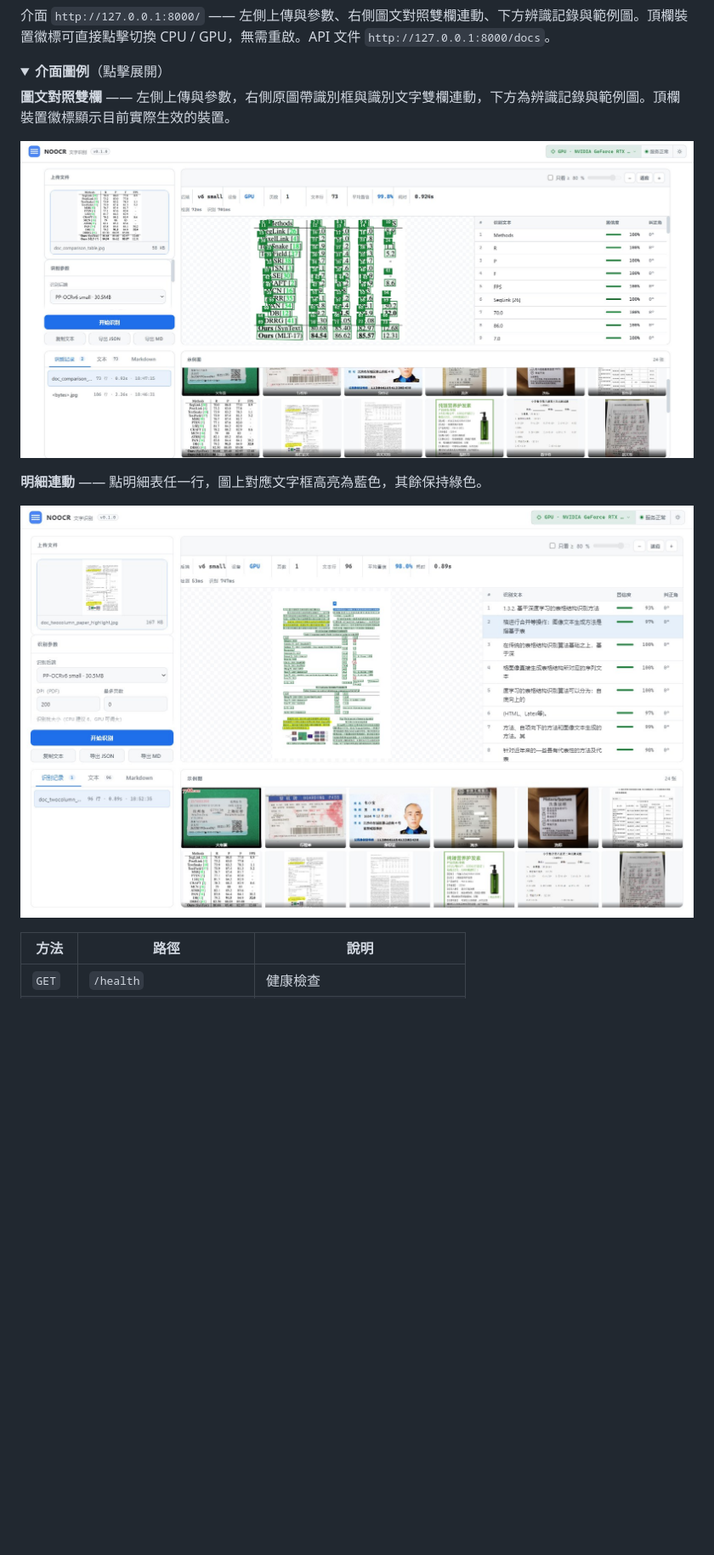
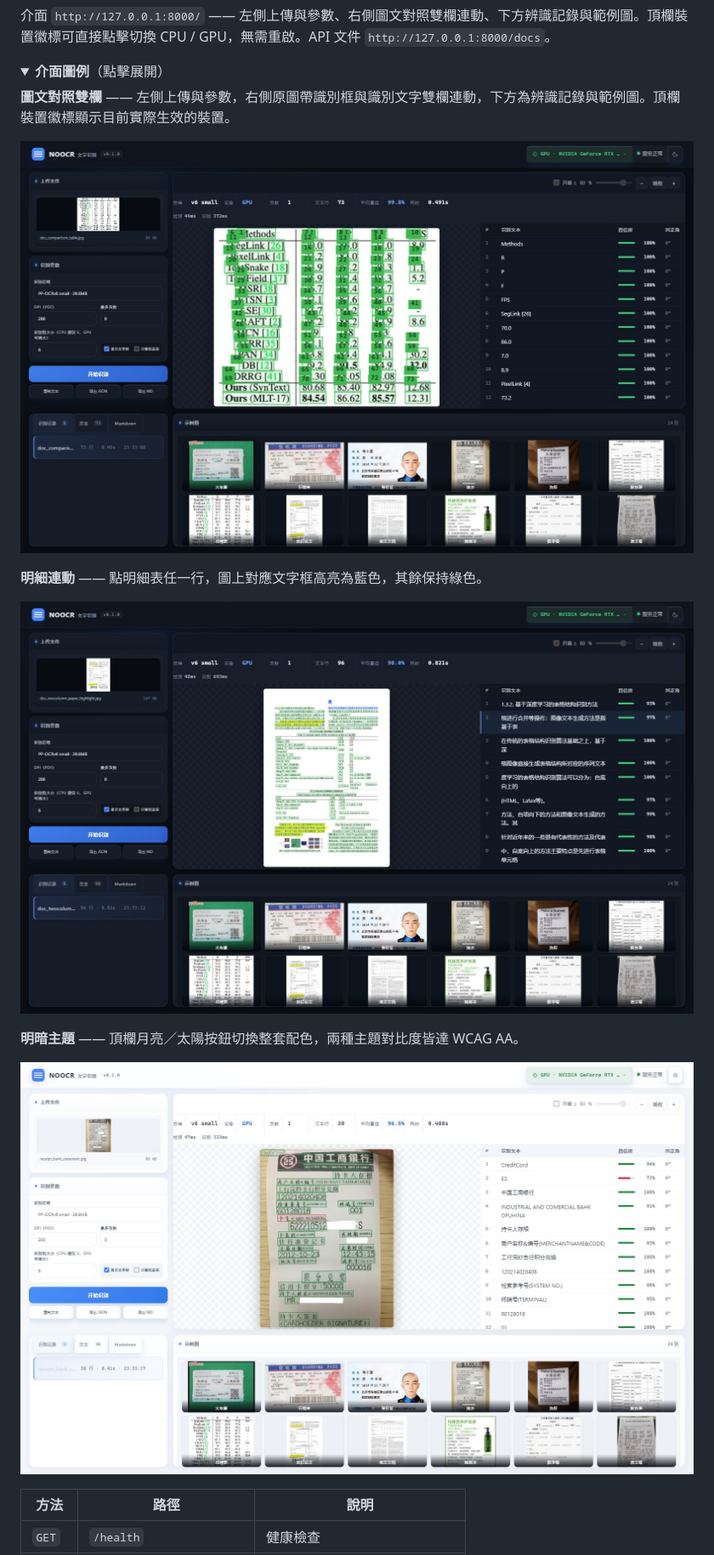
Before and after one commit to ITerydh/NOOCR, a Markdown page: README_TW.md, the part around the change. Shown at 85% size. Rendered like a GitHub page; pictures changed too: docs/images/demo-overview.jpg, docs/images/webui-detail.jpg, docs/images/webui-light.jpg (added); blank space fills up the shorter version.

```diff
--- a/README_TW.md
+++ b/README_TW.md
@@ -176,6 +176,10 @@ noocr serve --host 0.0.0.0 --port 8000 --device cuda
 **明細連動** —— 點明細表任一行，圖上對應文字框高亮為藍色，其餘保持綠色。
 
 ![Web 介面：點明細行圖上高亮連動](docs/images/webui-detail.jpg)
+
+**明暗主題** —— 頂欄月亮／太陽按鈕切換整套配色，兩種主題對比度皆達 WCAG AA。
+
+![Web 介面：淺色主題](docs/images/webui-light.jpg)
 
 </details>
 
```
Also changed, not shown: README.md (+4 -0 lines), README_EN.md (+4 -0 lines), 4 other files.
